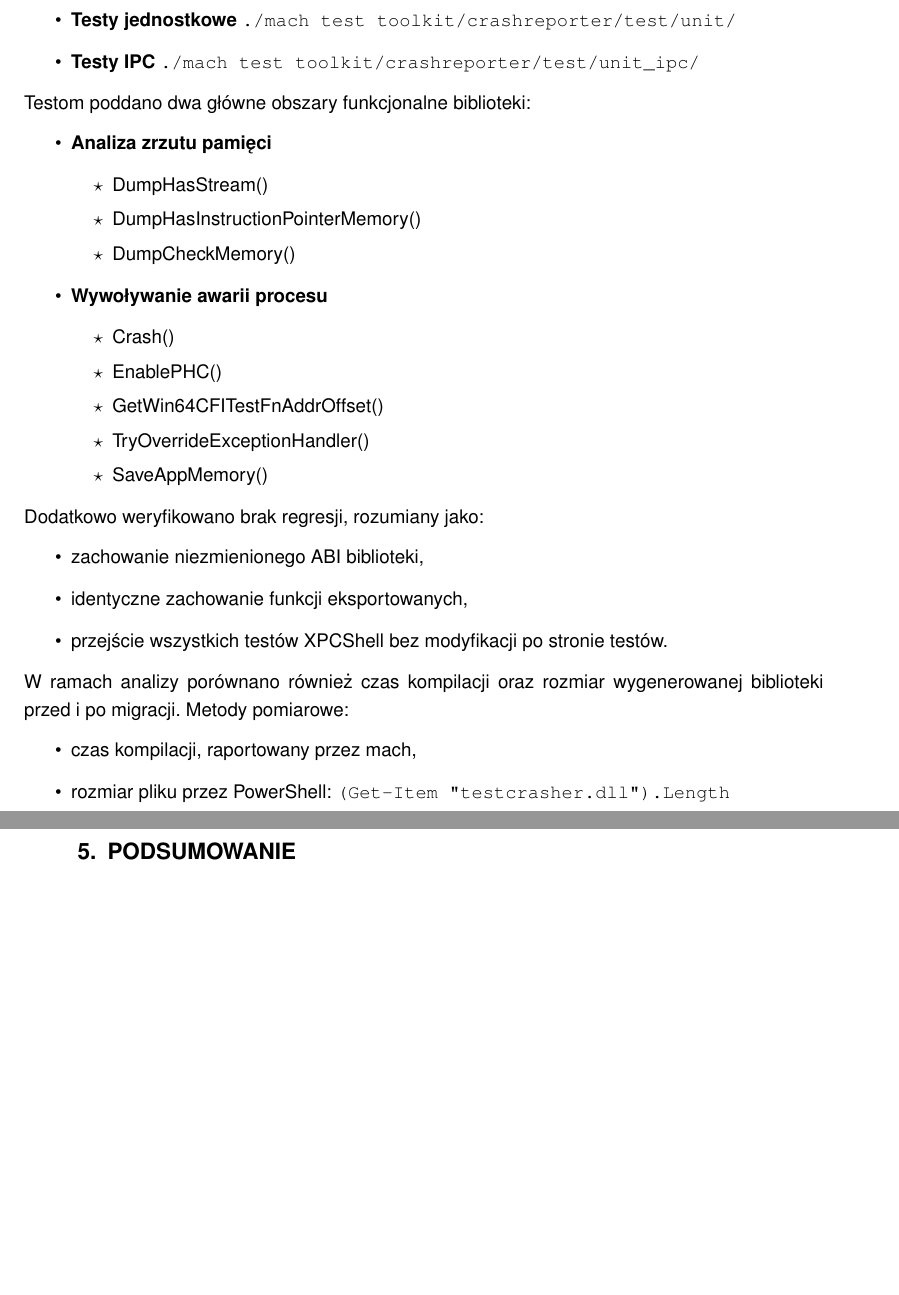
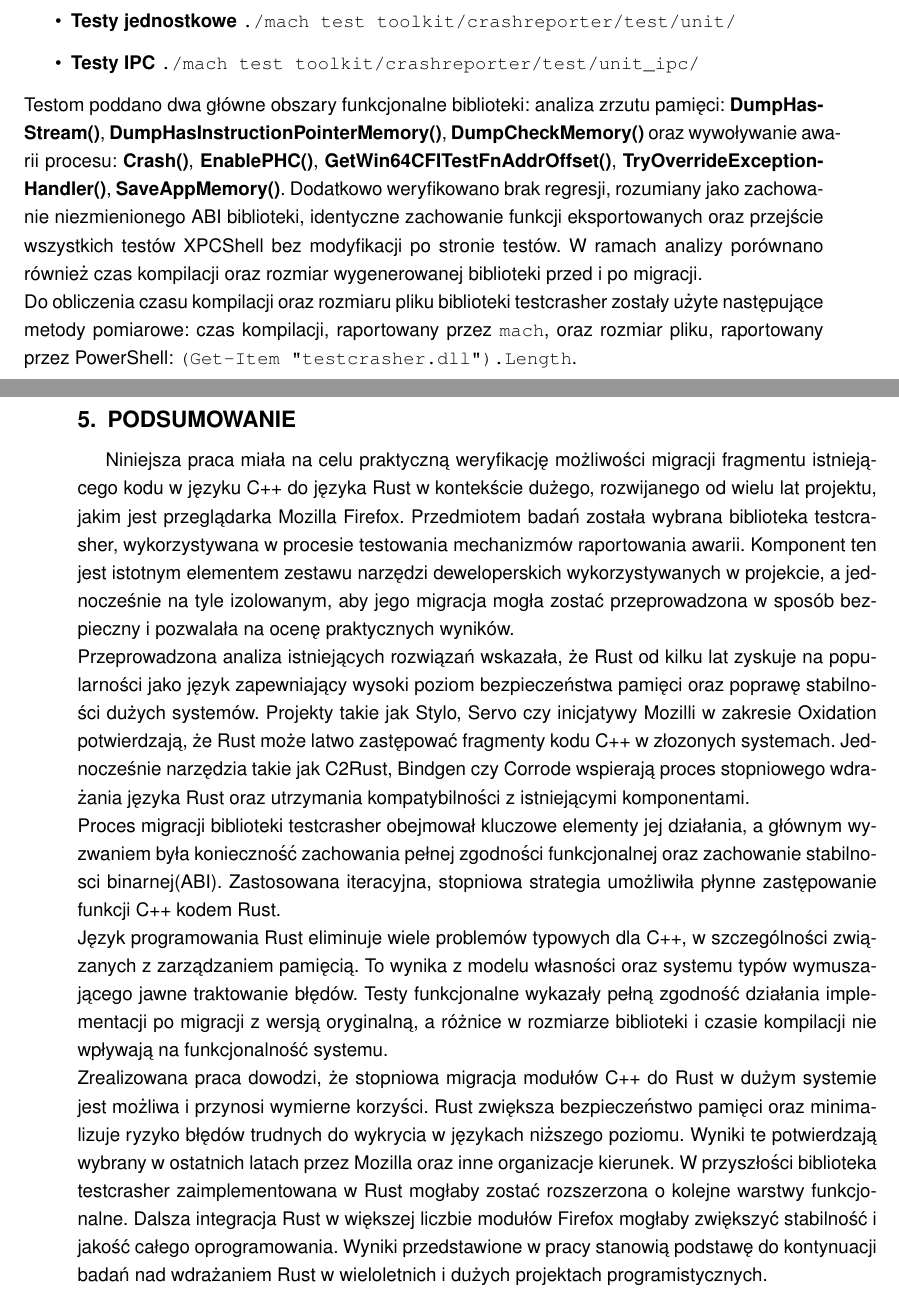
Before and after one commit to Szmidttt/PDI-id-46053, a LaTeX thesis (main.tex, which reads chapters/04.tex, chapters/05.tex): two parts of pages 31 and 34 of 38, joined at a grey line, cut so that both start at the same text, the shorter picture padded with empty space. Compiled offline with pdfLaTeX.

Commit message:
Add chapter 5, fix chapter 4

```diff
--- a/chapters/04.tex
+++ b/chapters/04.tex
@@ -15,35 +15,11 @@ W ramach testów funkcjonalnych oceniano poprawność działania biblioteki test
     \item \textbf{Testy IPC} \texttt{./mach test toolkit/crashreporter/test/unit\_ipc/}
 \end{itemize}
 Testom poddano dwa główne obszary funkcjonalne biblioteki:
-\begin{itemize}
-    \item \textbf{Analiza zrzutu pamięci}
-    \begin{itemize}
-        \item {DumpHasStream()}
-        \item {DumpHasInstructionPointerMemory()}
-        \item {DumpCheckMemory()}
-    \end{itemize}
-\item \textbf{Wywoływanie awarii procesu}
-\begin{itemize}
-        \item {Crash()}
-        \item {EnablePHC()}
-        \item {GetWin64CFITestFnAddrOffset()}
-        \item {TryOverrideExceptionHandler()}
-        \item {SaveAppMemory()}
-    \end{itemize}
-\end{itemize}
-Dodatkowo weryfikowano brak regresji, rozumiany jako:
-\begin{itemize}
-    \item {zachowanie niezmienionego ABI biblioteki,}
-    \item {identyczne zachowanie funkcji eksportowanych,}
-    \item {przejście wszystkich testów XPCShell bez modyfikacji po stronie testów.}
-\end{itemize}
-W ramach analizy porównano również czas kompilacji oraz rozmiar wygenerowanej biblioteki przed i po migracji.
-Metody pomiarowe:
-\begin{itemize}
-    \item {czas kompilacji, raportowany przez mach,}
-    \item {rozmiar pliku przez PowerShell:} \texttt{(Get-Item "testcrasher.dll").Length}
-\end{itemize}
-
+analiza zrzutu pamięci: \textbf{DumpHasStream()}, \textbf{DumpHasInstructionPointerMemory()}, \textbf{DumpCheckMemory()} oraz
+wywoływanie awarii procesu: \textbf{Crash()}, \textbf{EnablePHC()}, \textbf{GetWin64CFITestFnAddrOffset()}, \textbf{TryOverrideExceptionHandler()}, \textbf{SaveAppMemory()}.
+Dodatkowo weryfikowano brak regresji, rozumiany jako zachowanie niezmienionego ABI biblioteki, identyczne zachowanie funkcji eksportowanych oraz przejście wszystkich testów XPCShell bez modyfikacji po stronie testów.
+W ramach analizy porównano również czas kompilacji oraz rozmiar wygenerowanej biblioteki przed i po migracji. \\
+Do obliczenia czasu kompilacji oraz rozmiaru pliku biblioteki testcrasher zostały użyte następujące metody pomiarowe: czas kompilacji, raportowany przez \texttt{mach}, oraz rozmiar pliku, raportowany przez PowerShell: \texttt{(Get-Item "testcrasher.dll").Length}.
 \section{Weryfikacja funkcjonalna}
 Wyniki testów przed i po migracji były identyczne, co potwierdza, że implementacja w języku Rust zachowała pełną kompatybilność funkcjonalną z wersją C++.
 \begin{itemize}
--- a/chapters/05.tex
+++ b/chapters/05.tex
@@ -1 +1,11 @@
 \chapter{Podsumowanie}
+Niniejsza praca miała na celu praktyczną weryfikację możliwości migracji fragmentu istniejącego kodu w języku C++ do języka Rust w kontekście dużego, rozwijanego od wielu lat projektu, jakim jest przeglądarka Mozilla Firefox. Przedmiotem badań została wybrana biblioteka testcrasher, wykorzystywana w procesie testowania mechanizmów raportowania awarii. Komponent ten jest istotnym elementem zestawu narzędzi deweloperskich wykorzystywanych w projekcie, a jednocześnie na tyle izolowanym, aby jego migracja mogła zostać przeprowadzona w sposób bezpieczny i pozwalała na ocenę praktycznych wyników.
+\newline
+Przeprowadzona analiza istniejących rozwiązań wskazała, że Rust od kilku lat zyskuje na popularności jako język zapewniający wysoki poziom bezpieczeństwa pamięci oraz poprawę stabilności dużych systemów. Projekty takie jak Stylo, Servo czy inicjatywy Mozilli w zakresie Oxidation potwierdzają, że Rust może latwo zastępować fragmenty kodu C++ w złozonych systemach. Jednocześnie narzędzia takie jak C2Rust, Bindgen czy Corrode wspierają proces stopniowego wdrażania języka Rust oraz utrzymania kompatybilności z istniejącymi komponentami.
+\newline
+Proces migracji biblioteki testcrasher obejmował kluczowe elementy jej działania, a głównym wyzwaniem była konieczność zachowania pełnej zgodności funkcjonalnej oraz zachowanie stabilnosci binarnej(ABI). Zastosowana iteracyjna, stopniowa strategia umożliwiła płynne zastępowanie funkcji C++ kodem Rust.
+\newline
+Język programowania Rust eliminuje wiele problemów typowych dla C++, w szczególności związanych z zarządzaniem pamięcią. To wynika z modelu własności oraz systemu typów wymuszającego jawne traktowanie błędów. Testy funkcjonalne wykazały pełną zgodność działania implementacji po migracji z wersją oryginalną, a różnice w rozmiarze biblioteki i czasie kompilacji nie wpływają na funkcjonalność systemu.
+\newline
+Zrealizowana praca dowodzi, że stopniowa migracja modułów C++ do Rust w dużym systemie jest możliwa i przynosi wymierne korzyści. Rust zwiększa bezpieczeństwo pamięci oraz minimalizuje ryzyko błędów trudnych do wykrycia w językach niższego poziomu. Wyniki te potwierdzają wybrany  w ostatnich latach przez Mozilla oraz inne organizacje kierunek.
+W przyszłości biblioteka testcrasher zaimplementowana w Rust mogłaby zostać rozszerzona o kolejne warstwy funkcjonalne. Dalsza integracja Rust w większej liczbie modułów Firefox mogłaby zwiększyć stabilność i jakość całego oprogramowania. Wyniki przedstawione w pracy stanowią podstawę do kontynuacji badań nad wdrażaniem Rust w wieloletnich i dużych projektach programistycznych.
```
Also changed, not shown: chapters/04.tex (2 more changed lines).
